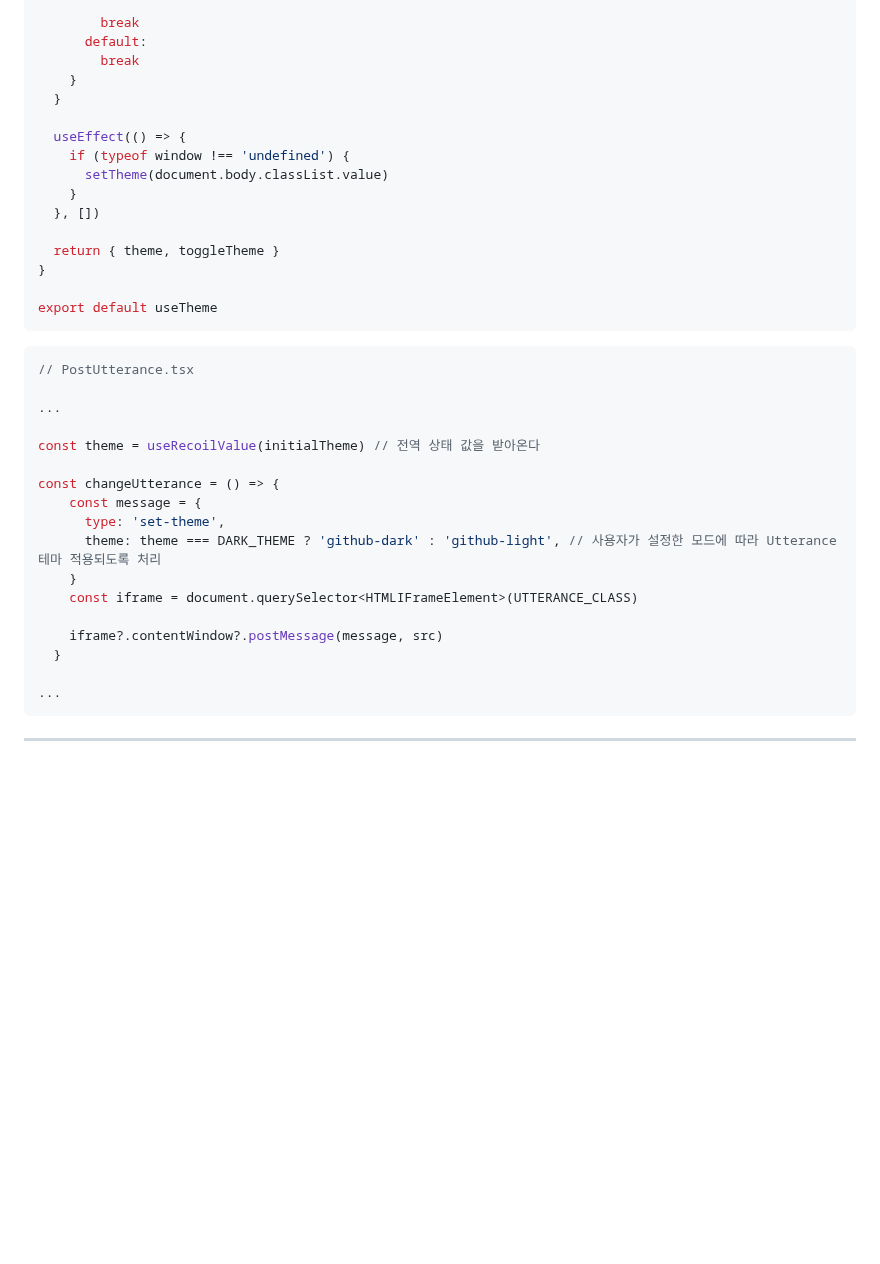
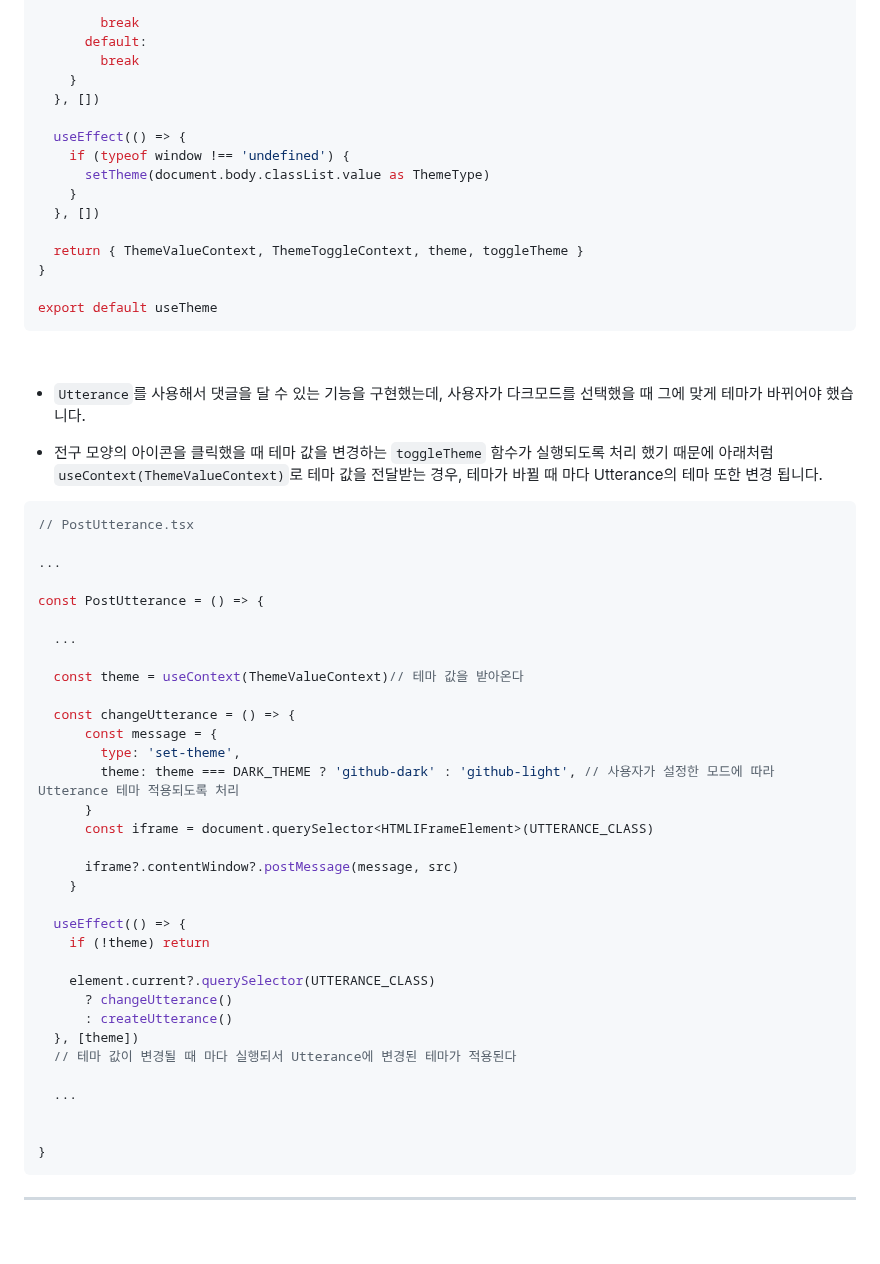
Before and after one commit to dkmqflx/gatsby-blog, a Markdown page: README.md, the part around one of its changes. GitHub-like rendering; blank space fills up the shorter version.

````diff
--- a/README.md
+++ b/README.md
@@ -127,38 +100,60 @@ const useTheme = () => {
       default:
         break
     }
-  }
+  }, [])
 
   useEffect(() => {
     if (typeof window !== 'undefined') {
-      setTheme(document.body.classList.value)
+      setTheme(document.body.classList.value as ThemeType)
     }
   }, [])
 
-  return { theme, toggleTheme }
+  return { ThemeValueContext, ThemeToggleContext, theme, toggleTheme }
 }
 
 export default useTheme
 ```
+
+<br/>
+
+- `Utterance`를 사용해서 댓글을 달 수 있는 기능을 구현했는데, 사용자가 다크모드를 선택했을 때 그에 맞게 테마가 바뀌어야 했습니다.
+
+- 전구 모양의 아이콘을 클릭했을 때 테마 값을 변경하는 `toggleTheme` 함수가 실행되도록 처리 했기 때문에 아래처럼 `useContext(ThemeValueContext)`로 테마 값을 전달받는 경우, 테마가 바뀔 때 마다 Utterance의 테마 또한 변경 됩니다.
 
 ```jsx
 // PostUtterance.tsx
 
 ...
 
-const theme = useRecoilValue(initialTheme) // 전역 상태 값을 받아온다
+const PostUtterance = () => {
 
-const changeUtterance = () => {
-    const message = {
-      type: 'set-theme',
-      theme: theme === DARK_THEME ? 'github-dark' : 'github-light', // 사용자가 설정한 모드에 따라 Utterance 테마 적용되도록 처리
+  ...
+
+  const theme = useContext(ThemeValueContext)// 테마 값을 받아온다
+
+  const changeUtterance = () => {
+      const message = {
+        type: 'set-theme',
+        theme: theme === DARK_THEME ? 'github-dark' : 'github-light', // 사용자가 설정한 모드에 따라 Utterance 테마 적용되도록 처리
+      }
+      const iframe = document.querySelector<HTMLIFrameElement>(UTTERANCE_CLASS)
+
+      iframe?.contentWindow?.postMessage(message, src)
     }
-    const iframe = document.querySelector<HTMLIFrameElement>(UTTERANCE_CLASS)
 
-    iframe?.contentWindow?.postMessage(message, src)
-  }
+  useEffect(() => {
+    if (!theme) return
 
-...
+    element.current?.querySelector(UTTERANCE_CLASS)
+      ? changeUtterance()
+      : createUtterance()
+  }, [theme])
+  // 테마 값이 변경될 때 마다 실행되서 Utterance에 변경된 테마가 적용된다
+
+  ...
+
+
+}
 ```
 
 ---
````
Also changed, not shown: other parts of README.md (+16 -43 lines).
